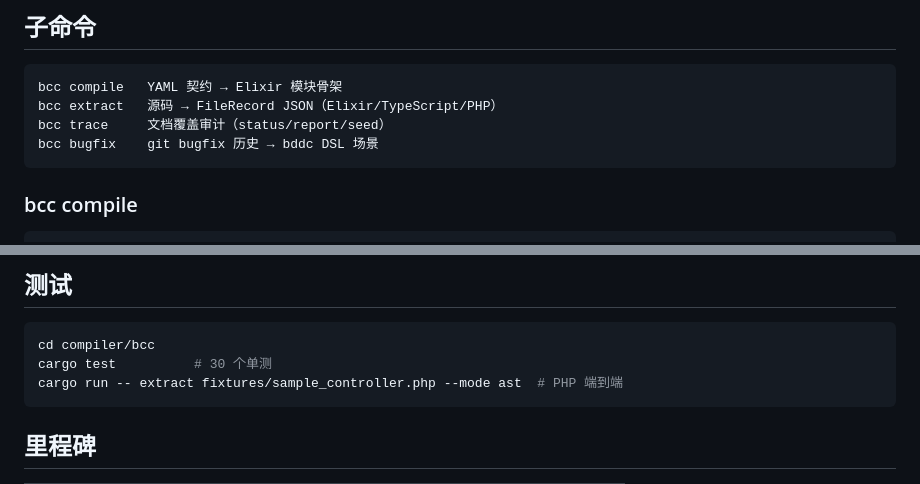
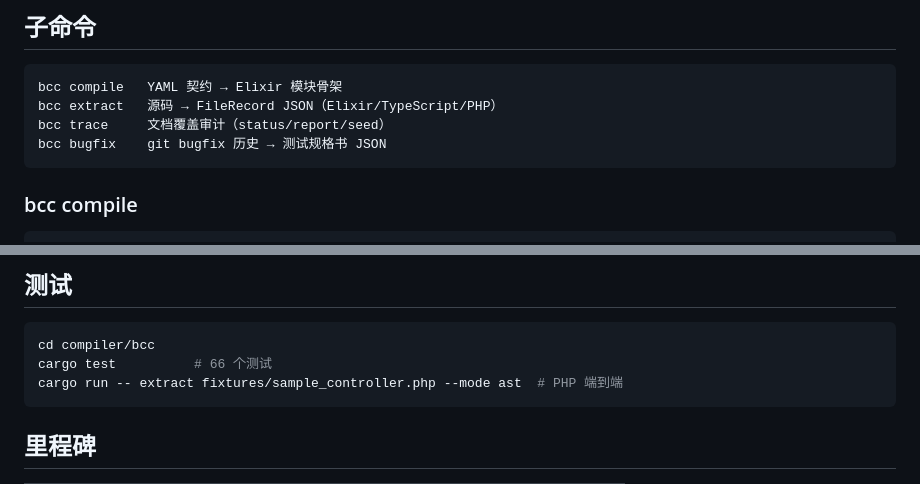
Before and after one commit to biantaishabi2/Cli, a Markdown page: compiler/bcc/README.md, 2 parts joined by grey strips. GitHub-like rendering.

````diff
--- a/compiler/bcc/README.md
+++ b/compiler/bcc/README.md
@@ -20,7 +20,7 @@ YAML 驱动的 Elixir 骨架生成器，含源码结构提取、文档覆盖审
 bcc compile   YAML 契约 → Elixir 模块骨架
 bcc extract   源码 → FileRecord JSON（Elixir/TypeScript/PHP）
 bcc trace     文档覆盖审计（status/report/seed）
-bcc bugfix    git bugfix 历史 → bddc DSL 场景
+bcc bugfix    git bugfix 历史 → 测试规格书 JSON
 ```
 
 ### bcc compile
@@ -80,7 +82,7 @@ bcc bugfix /path/to/repo -o output/ --lang typescript   # TypeScript 项目
 
 ```bash
 cd compiler/bcc
-cargo test          # 30 个单测
+cargo test          # 66 个测试
 cargo run -- extract fixtures/sample_controller.php --mode ast  # PHP 端到端
 ```
 
````
Also changed, not shown: other parts of compiler/bcc/README.md (+8 -6 lines), 2 other files.
